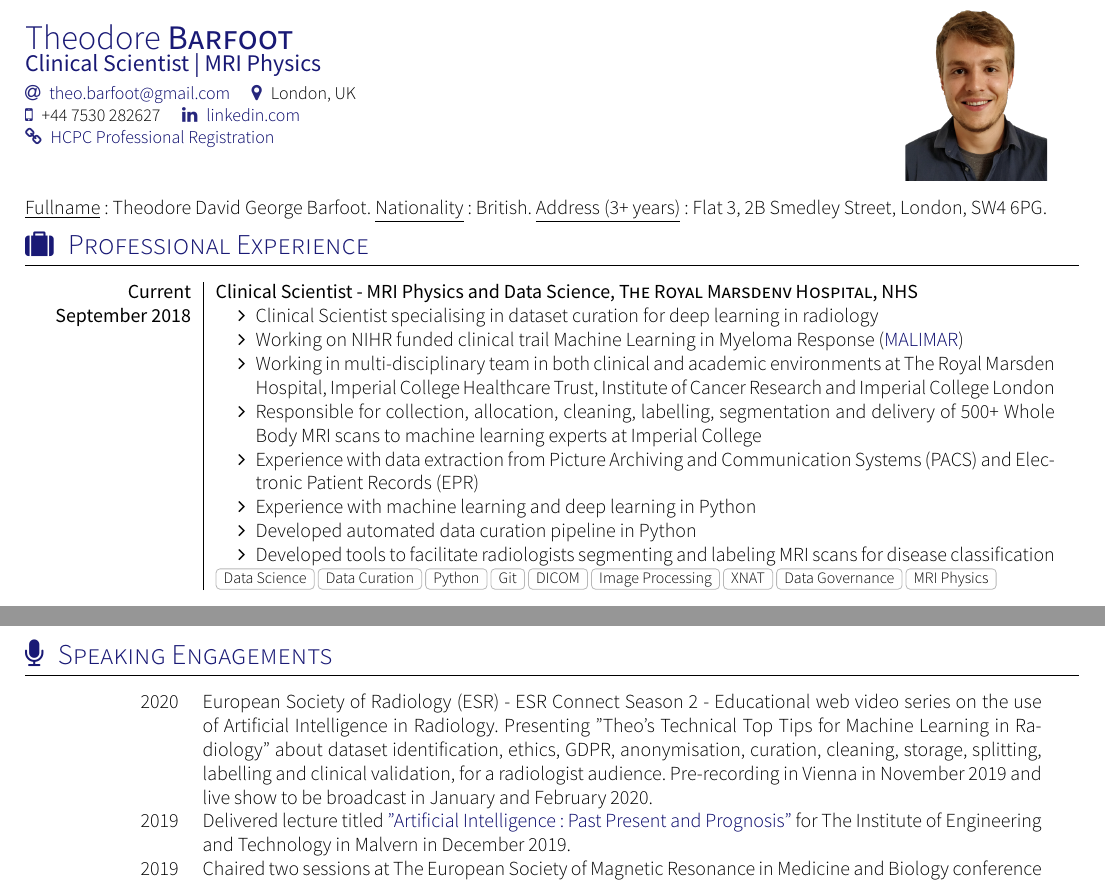
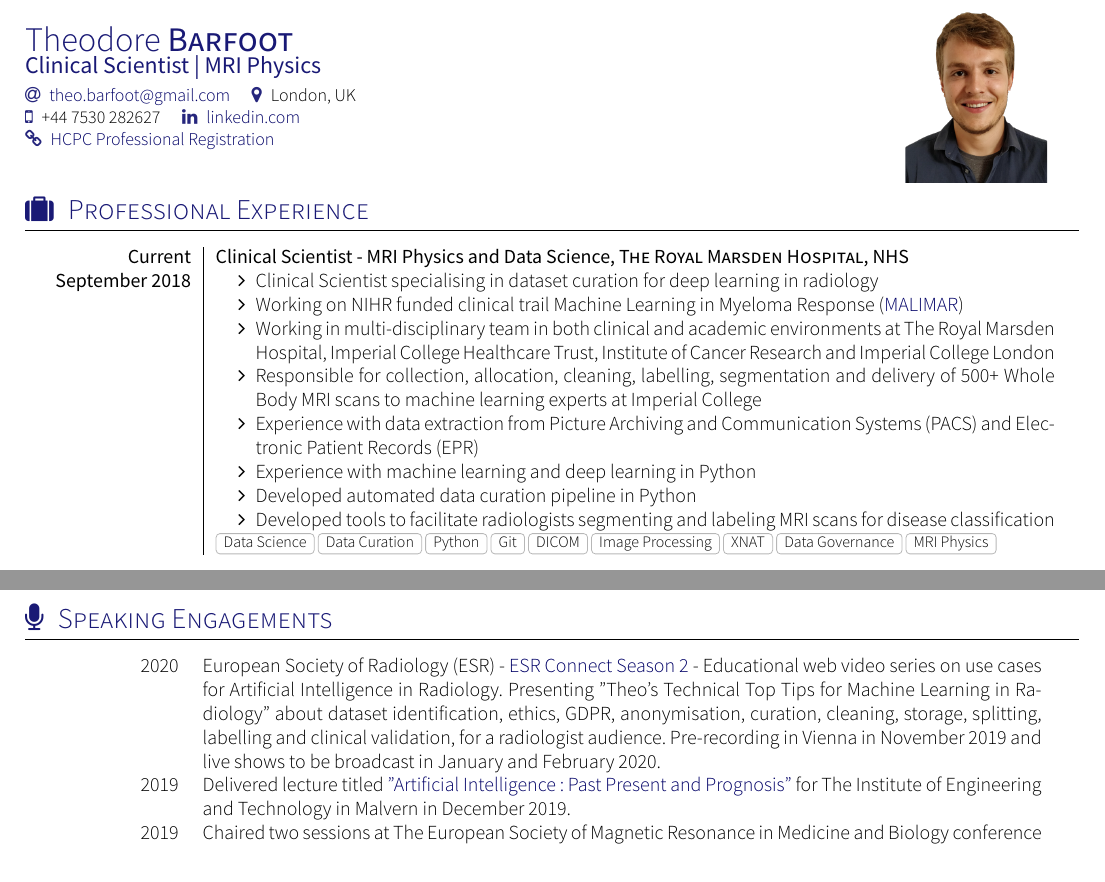
Before and after one commit to theo-barfoot/CV, a LaTeX CV (cv.tex, which reads section_experience.tex, section_headline.tex, section_speaking_engagements.tex): two parts of pages 1 and 2 of 2, joined at a grey line, cut so that both start at the same text. Compiled offline with XeLaTeX; a missing font is replaced by an installed copy or a similar font; a LaTeX package or settings file that is missing is left out.

```diff
--- a/section_experience.tex
+++ b/section_experience.tex
@@ -13,7 +13,7 @@
 %\renewcommand{\labelitemi}{$\bullet$}
 \begin{experiences}
   \experience
-    {Current}   {Clinical Scientist - MRI Physics and Data Science}{The Royal Marsdenv Hospital}{NHS}
+    {Current}   {Clinical Scientist - MRI Physics and Data Science}{The Royal Marsden Hospital}{NHS}
     {September 2018} {
                       \begin{itemize}
                         \item Clinical Scientist specialising in dataset curation for deep learning in radiology
--- a/section_headline.tex
+++ b/section_headline.tex
@@ -10,9 +10,9 @@
 % CC BY-SA 4.0 (https://creativecommons.org/licenses/by-sa/4.0/)
 \par{
 
-\underline{Fullname}: Theodore David George Barfoot.
-\underline{Nationality}: British.
-\underline{Address (3+ years)}: Flat 3, 2B Smedley Street, London, SW4 6PG.
+%\underline{Fullname}: Theodore David George Barfoot.
+%\underline{Nationality}: British.
+%\underline{Address (3+ years)}: Flat 3, 2B Smedley Street, London, SW4 6PG.
 
 % Focusing on dataset curation, I have worked as part of a multidisciplinary team on the Machine Learning in Myeloma Response \newline
 % ({\color{linkcolor}\href{https://fundingawards.nihr.ac.uk/award/16/68/34}{MALIMAR}}) clinical trial at The Royal Marsden Hospital.
--- a/section_speaking_engagements.tex
+++ b/section_speaking_engagements.tex
@@ -14,11 +14,11 @@
 
 \begin{scholarship}
 	\scholarshipentry{2020}
-					{European Society of Radiology (ESR) - \href{https://connect.myesr.org/}{ESR Connect Season 2}
-					 - Educational web video series on the use of Artificial Intelligence in Radiology.
+					{European Society of Radiology (ESR) - {\color{linkcolor}\href{https://connect.myesr.org/reasons-to-do-ai-with-friends/}{ESR Connect Season 2}}
+					 - Educational web video series on use cases for Artificial Intelligence in Radiology.
 					 Presenting "Theo's Technical Top Tips for Machine Learning in Radiology" about dataset identification,
 					 ethics, GDPR, anonymisation, curation, cleaning, storage, splitting, labelling and clinical validation, for a radiologist audience.
-					 Pre-recording in Vienna in November 2019 and live show to be broadcast in January and February 2020.
+					 Pre-recording in Vienna in November 2019 and live shows to be broadcast in January and February 2020.
 					 }
 	\scholarshipentry{2019}
 					{Delivered lecture titled {\color{linkcolor}\href{https://communities.theiet.org/communities/events/item/155/77/23766}{"Artificial Intelligence: Past Present and Prognosis"}} for The Institute of
```
Also changed, not shown: cv.pdf.
